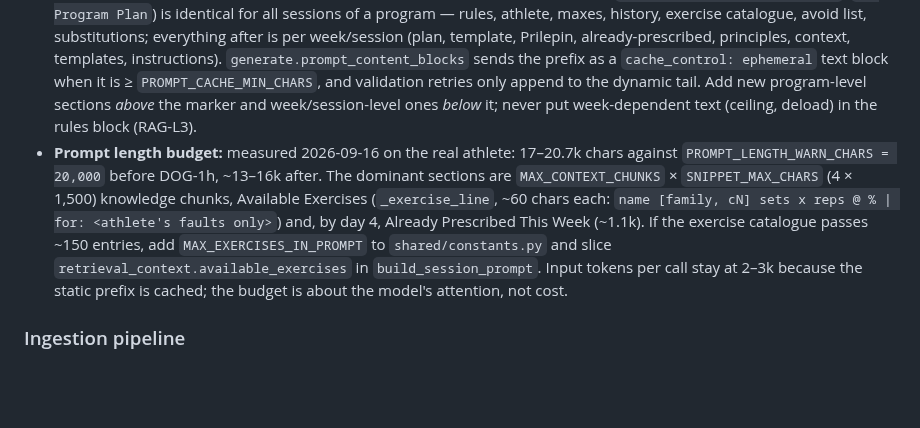
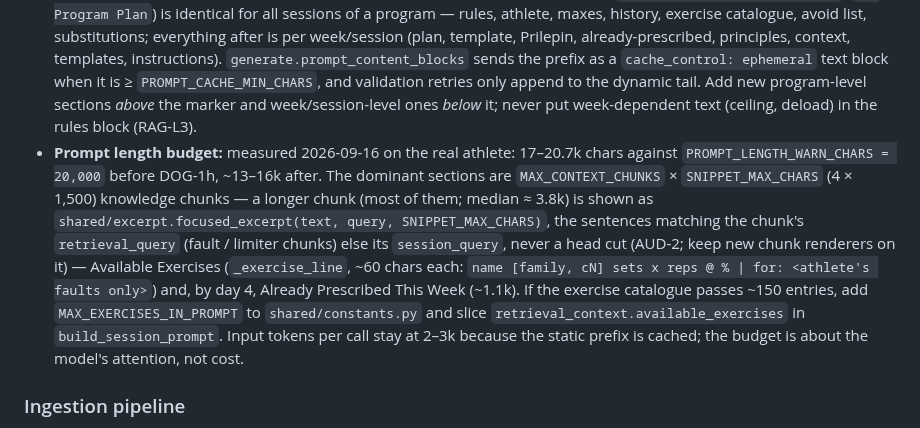
Before and after one commit to dcmshi/oly-program-generator, a Markdown page: CLAUDE.md, the part around the change. GitHub-like rendering; blank space fills up the shorter version.

```diff
--- a/CLAUDE.md
+++ b/CLAUDE.md
@@ -101,7 +101,7 @@ Content is **routed before chunking** — the classifier sends each section down
 - **Every generation attempt logs its retrieval set, and citations drive `source_chunk_ids`.** The orchestrator builds `retrieval_set` (`[{label: "C1", id, chunk_type, source_id, similarity, score, session_query}, …]`) from the session's context chunks and `generate_session_with_retries(retrieval_set=…)` writes it to `generation_log.retrieval_set` (JSONB, migration 0010) on every attempt. `weight_resolver.attach_source_chunk_ids` maps `[Cn]` citations in `selection_rationale` onto `retrieval_context["context_chunks"]` (prompt order); only when an exercise cites nothing does the old session-level heuristic apply. Keep the label order identical between the prompt block, `retrieval_set` and `context_chunks` (RAG-M5).
 - **Knowledge context is retrieved per session, not per program.** `retrieve()` keeps the program-level paths (fault exercises, templates, fault + limiter chunks); the session prompt's chunks come from `retrieve.retrieve_session_context()`, called by the orchestrator for every session with a per-program `cache` keyed by the query string (`build_session_query`: template movements + phase + intensity band + level + faults/emphasis/limiters). `compose_session_context` picks ≤ `MAX_CONTEXT_CHUNKS`: fault chunks round-robined across faults first (when the athlete has faults), then the session's chunks by score, ≤ `MAX_CHUNKS_PER_SOURCE_IN_CONTEXT` per source *within each group* (fault picks and session picks budget separately — a shared cap let two Everett fault chunks leave every snatch-variations session with no session context, DOG-1). The prompt labels them `[C1]…[Cn]` and asks for citations by label. Pass `context_chunks=` to `build_session_prompt`; the fallback composition exists only for callers without a vector loader (RAG-H4).
 - **The session prompt is static-first and the prefix is cached.** Everything before `PROMPT_STATIC_DYNAMIC_MARKER` (`## Program Plan`) is identical for all sessions of a program — rules, athlete, maxes, history, exercise catalogue, avoid list, substitutions; everything after is per week/session (plan, template, Prilepin, already-prescribed, principles, context, templates, instructions). `generate.prompt_content_blocks` sends the prefix as a `cache_control: ephemeral` text block when it is ≥ `PROMPT_CACHE_MIN_CHARS`, and validation retries only append to the dynamic tail. Add new program-level sections *above* the marker and week/session-level ones *below* it; never put week-dependent text (ceiling, deload) in the rules block (RAG-L3).
-- **Prompt length budget:** measured 2026-09-16 on the real athlete: 17–20.7k chars against `PROMPT_LENGTH_WARN_CHARS = 20,000` before DOG-1h, ~13–16k after. The dominant sections are `MAX_CONTEXT_CHUNKS` × `SNIPPET_MAX_CHARS` (4 × 1,500) knowledge chunks, Available Exercises (`_exercise_line`, ~60 chars each: `name [family, cN] sets x reps @ % | for: <athlete's faults only>`) and, by day 4, Already Prescribed This Week (~1.1k). If the exercise catalogue passes ~150 entries, add `MAX_EXERCISES_IN_PROMPT` to `shared/constants.py` and slice `retrieval_context.available_exercises` in `build_session_prompt`. Input tokens per call stay at 2–3k because the static prefix is cached; the budget is about the model's attention, not cost.
+- **Prompt length budget:** measured 2026-09-16 on the real athlete: 17–20.7k chars against `PROMPT_LENGTH_WARN_CHARS = 20,000` before DOG-1h, ~13–16k after. The dominant sections are `MAX_CONTEXT_CHUNKS` × `SNIPPET_MAX_CHARS` (4 × 1,500) knowledge chunks — a longer chunk (most of them; median ≈ 3.8k) is shown as `shared/excerpt.focused_excerpt(text, query, SNIPPET_MAX_CHARS)`, the sentences matching the chunk's `retrieval_query` (fault / limiter chunks) else its `session_query`, never a head cut (AUD-2; keep new chunk renderers on it) — Available Exercises (`_exercise_line`, ~60 chars each: `name [family, cN] sets x reps @ % | for: <athlete's faults only>`) and, by day 4, Already Prescribed This Week (~1.1k). If the exercise catalogue passes ~150 entries, add `MAX_EXERCISES_IN_PROMPT` to `shared/constants.py` and slice `retrieval_context.available_exercises` in `build_session_prompt`. Input tokens per call stay at 2–3k because the static prefix is cached; the budget is about the model's attention, not cost.
 
 ### Ingestion pipeline
 
```
Also changed, not shown: TODO.md (+1 -1 lines).
